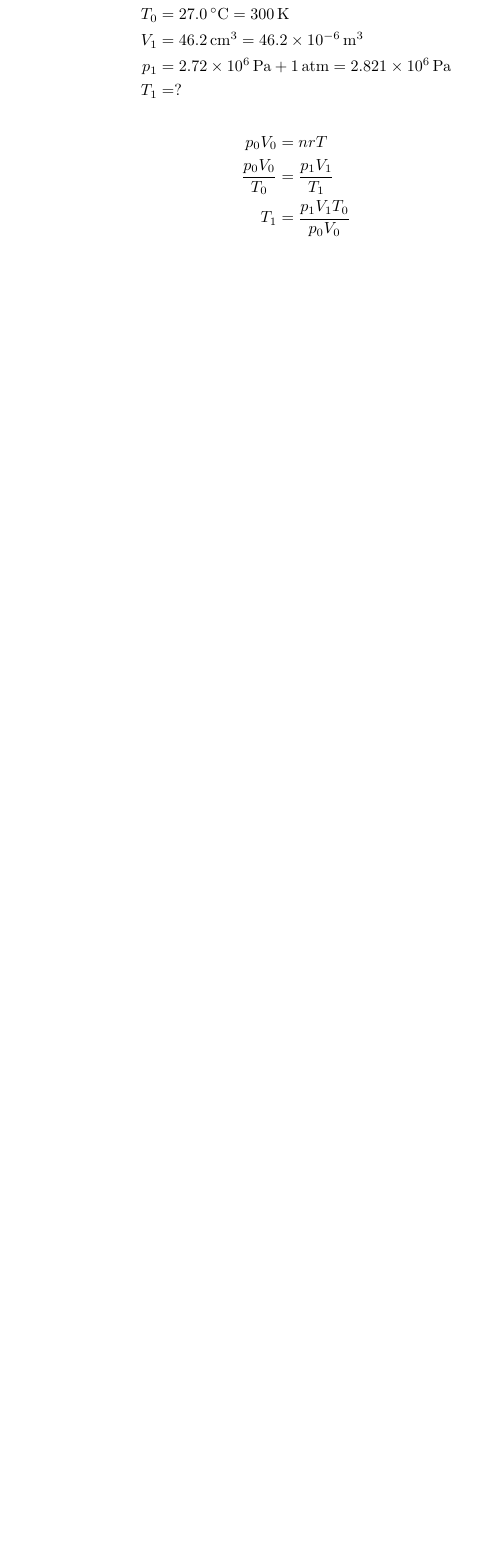
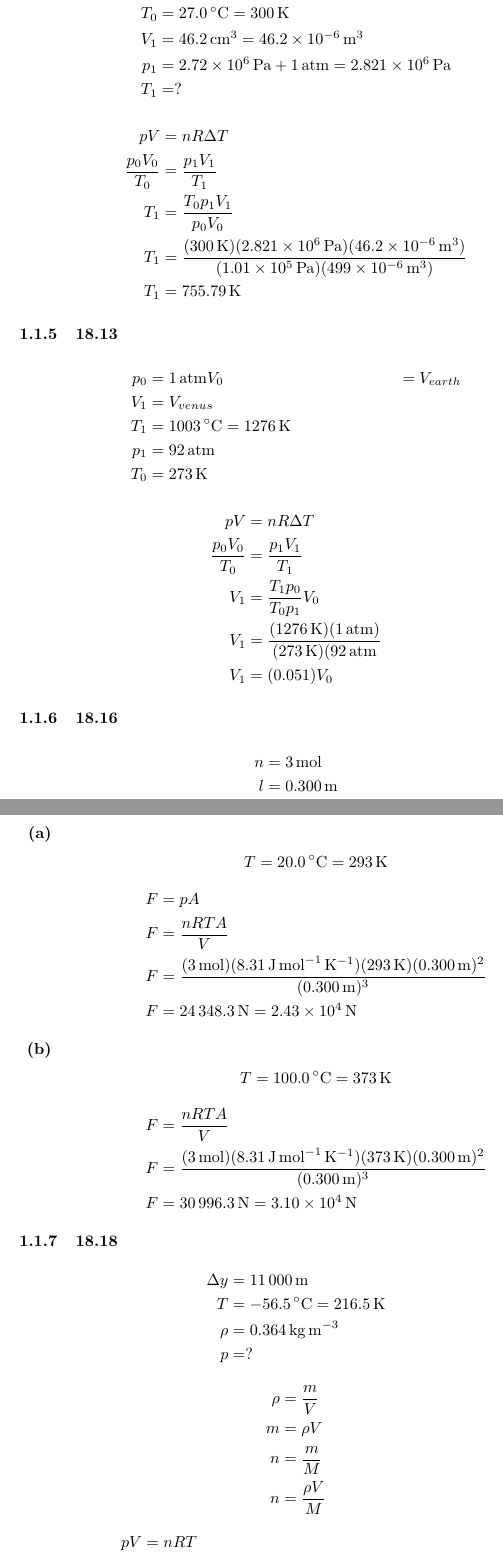
Before and after one commit to taeyangcode/school, a LaTeX document (phys_1b/lecture/chapter_18/chapter_18.tex): part of page 3 of 3 before the commit and two parts of pages 3 and 4 of 5 after it, the two joined at a grey line, cut so that both start at the same text, the shorter picture padded with empty space. Compiled offline with pdfLaTeX.

Commit message:
phys 1b: lecture chapter 18

```diff
--- a/phys_1b/lecture/chapter_18/chapter_18.tex
+++ b/phys_1b/lecture/chapter_18/chapter_18.tex
@@ -204,6 +204,77 @@ The volume occupied by \SI{1}{\mole} of any ideal gas at atmospheric pressure an
 	T_1 & = ?
 \end{align*}
 \begin{align*}
-	p_0V_0 & = nrT \\
+	pV & = nR \Delta T \\
 	\frac{ p_0V_0 }{ T_0 } & = \frac{ p_1V_1 }{ T_1 } \\
-	T_1 & = \frac{ p_1V_1T_0 }{ p_0V_0 }
+	T_1 & = \frac{ T_0p_1V_1 }{ p_0V_0 } \\
+	T_1 & = \frac{ (\SI{300}{\kelvin})(\SI{2.821e6}{\pascal})(\SI{46.2e-6}{\meter \cubed}) }{ (\SI{1.01e5}{\pascal})(\SI{499e-6}{\meter \cubed}) } \\
+	T_1 & = \SI{755.79}{\kelvin}
+\end{align*}
+
+\subsubsection{18.13}
+
+\begin{align*}
+	p_0 & = \SI{1}{\atmosphere}
+	V_0 & = V_{earth} \\
+	V_1 & = V_{venus} \\
+	T_1 & = \SI{1003}{\celsius} = \SI{1276}{\kelvin} \\
+	p_1 & = \SI{92}{\atmosphere} \\
+	T_0 & = \SI{273}{\kelvin}
+\end{align*}
+\begin{align*}
+	pV & = nR\Delta T \\
+	\frac{ p_0V_0 }{ T_0 } & = \frac{ p_1V_1 }{ T_1 } \\
+	V_1 & = \frac{ T_1p_0 }{ T_0p_1 } V_0 \\
+	V_1 & = \frac{ (\SI{1276}{\kelvin})(\SI{1}{\atmosphere}) }{ (\SI{273}{\kelvin})(\SI{92}{\atmosphere} } \\
+	V_1 & = (0.051)V_0
+\end{align*}
+
+\subsubsection{18.16}
+
+\begin{align*}
+	n & = \SI{3}{\mole} \\
+	l & = \SI{0.300}{\meter}
+\end{align*}
+\begin{enumerate}[label = \boldalph]
+	\item
+		\begin{align*}
+			T & = \SI{20.0}{\celsius} = \SI{293}{\kelvin}
+		\end{align*}
+		\begin{align*}
+			F & = pA \\
+			F & = \frac{ nRTA }{ V } \\
+			F & = \frac{ (\SI{3}{\mole})(\SI{8.31}{\joule \per \mole \per \kelvin})(\SI{293}{\kelvin})(\SI{0.300}{\meter})^2 }{ (\SI{0.300}{\meter})^3 } \\
+			F & = \SI{24348.3}{\newton} = \SI{2.43e4}{\newton}
+		\end{align*}
+	\item
+		\begin{align*}
+			T & = \SI{100.0}{\celsius} = \SI{373}{\kelvin}
+		\end{align*}
+		\begin{align*}
+			F & = \frac{ nRTA }{ V } \\
+			F & = \frac{ (\SI{3}{\mole})(\SI{8.31}{\joule \per \mole \per \kelvin})(\SI{373}{\kelvin})(\SI{0.300}{\meter})^2 }{ (\SI{0.300}{\meter})^3 } \\
+			F & = \SI{30996.3}{\newton} = \SI{3.10e4}{\newton}
+		\end{align*}
+\end{enumerate}
+
+\subsubsection{18.18}
+
+\begin{align*}
+	\Delta y & = \SI{11000}{\meter} \\
+	T & = \SI{-56.5}{\celsius} = \SI{216.5}{\kelvin} \\
+	\rho & = \SI{0.364}{\kilogram \per \meter \cubed} \\
+	p & = ?
+\end{align*}
+\begin{align*}
+	\rho & = \frac{ m }{ V } \\
+	m & = \rho V \\
+	n & = \frac{ m }{ M } \\
+	n & = \frac{ \rho V }{ M }
+\end{align*}
+\begin{align*}
+	pV & = nRT \\
+	pV & = \left( \frac{ \rho V }{ M } \right) RT \\
+	p & = \frac{ \rho RT }{ M } \\
+	p & = \frac{ (\SI{0.364}{\kilogram \per \meter \cubed})(\SI{8.314}{\joule \per \mole \per \kelvin})(\SI{216.5}{\kelvin}) }{ \SI{28.8e-3}{\kilogram \per \mole} } \\
+	p & = \SI{22749.8}{\pascal} = \SI{2.27e4}{\pascal}
+\end{align*}
```
Also changed, not shown: phys_1b/lecture/chapter_18/chapter_18.pdf, phys_1b/lecture/chapter_18/chapter_18.tex (19 more changed lines).
